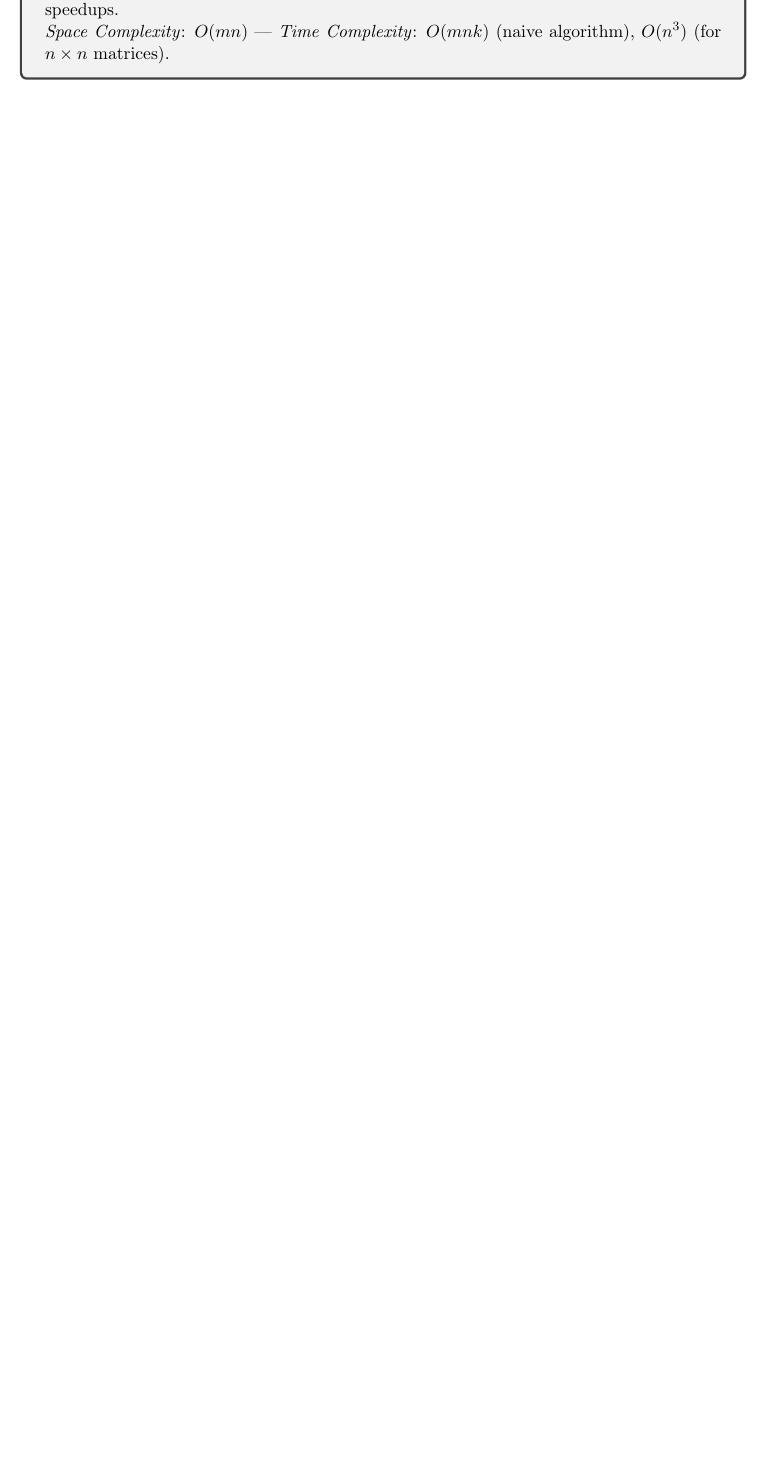
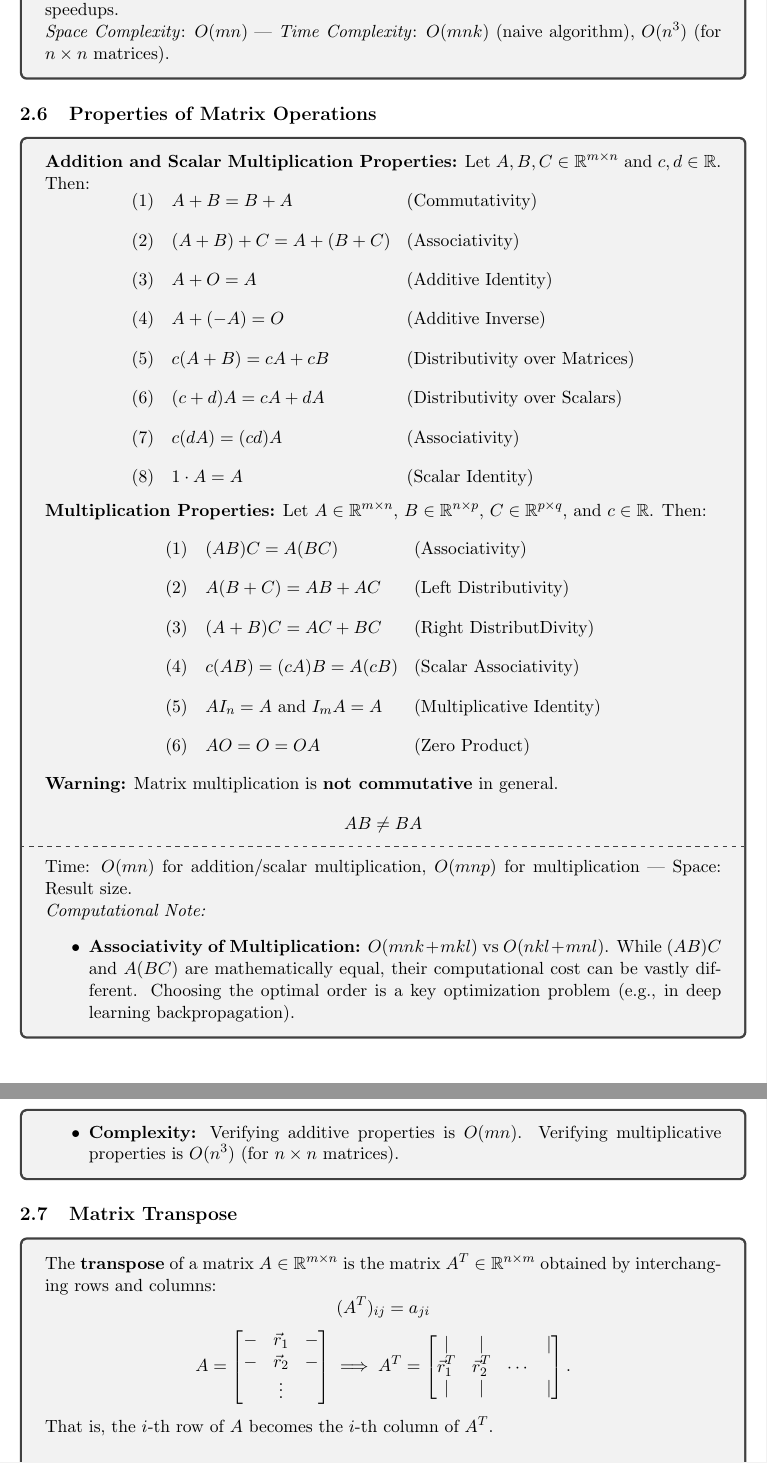
Before and after one commit to abrormaksudov/LinearAlgebraNotes, a LaTeX document (main.tex): part of page 13 of 13 before the commit and two parts of pages 13 and 14 of 14 after it, the two joined at a grey line, cut so that both start at the same text, the shorter picture padded with empty space. Compiled offline with pdfLaTeX.

Commit message:
properties of matrix operations, matrix transpose

```diff
--- a/main.tex
+++ b/main.tex
@@ -773,3 +773,60 @@
     \textit{Space Complexity}: $O(mn)$ | \textit{Time Complexity}: $O(mnk)$ (naive algorithm), $O(n^3)$ (for $n \times n$ matrices).
 \end{tcolorbox}
 
+
+
+\subsection{Properties of Matrix Operations}
+\begin{tcolorbox}[breakable]
+    \textbf{Addition and Scalar Multiplication Properties:} Let $A, B, C \in \mathbb{R}^{m \times n}$ and $c, d \in \mathbb{R}$. Then:
+    \[
+    \begin{aligned}
+        &\text{(1)} \quad A + B = B + A && \text{(Commutativity)} \\[8pt]
+        &\text{(2)} \quad (A + B) + C = A + (B + C) && \text{(Associativity)} \\[8pt]
+        &\text{(3)} \quad A + O = A && \text{(Additive Identity)} \\[8pt]
+        &\text{(4)} \quad A + (-A) = O && \text{(Additive Inverse)} \\[8pt]
+        &\text{(5)} \quad c(A + B) = cA + cB && \text{(Distributivity over Matrices)} \\[8pt]
+        &\text{(6)} \quad (c + d)A = cA + dA && \text{(Distributivity over Scalars)} \\[8pt]
+        &\text{(7)} \quad c(dA) = (cd)A && \text{(Associativity)} \\[8pt]
+        &\text{(8)} \quad 1 \cdot A = A && \text{(Scalar Identity)}
+    \end{aligned}
+    \]
+
+    \textbf{Multiplication Properties:} Let $A \in \mathbb{R}^{m \times n}$, $B \in \mathbb{R}^{n \times p}$, $C \in \mathbb{R}^{p \times q}$, and $c \in \mathbb{R}$. Then:
+    \[
+    \begin{aligned}
+        &\text{(1)} \quad (AB)C = A(BC) && \text{(Associativity)} \\[8pt]
+        &\text{(2)} \quad A(B + C) = AB + AC && \text{(Left Distributivity)} \\[8pt]
+        &\text{(3)} \quad (A + B)C = AC + BC && \text{(Right DistributDivity)} \\[8pt]
+        &\text{(4)} \quad c(AB) = (cA)B = A(cB) && \text{(Scalar Associativity)} \\[8pt]
+        &\text{(5)} \quad AI_n = A \text{ and } I_mA = A && \text{(Multiplicative Identity)} \\[8pt]
+        &\text{(6)} \quad AO = O = OA && \text{(Zero Product)}
+    \end{aligned}
+    \]
+
+    \textbf{Warning:} Matrix multiplication is \textbf{not commutative} in general.
+    \[
+    AB \neq BA
+    \]
+
+    \tcblower
+    Time: $O(mn)$ for addition/scalar multiplication, $O(mnp)$ for multiplication | Space: Result size. \\
+    \textit{Computational Note:}
+    \begin{itemize}
+        \item \textbf{Associativity of Multiplication:} $O(mnk + mkl)$ vs $O(nkl + mnl)$. While $(AB)C$ and $A(BC)$ are mathematically equal, their computational cost can be vastly different. Choosing the optimal order is a key optimization problem (e.g., in deep learning backpropagation).
+        \item \textbf{Complexity:} Verifying additive properties is $O(mn)$. Verifying multiplicative properties is $O(n^3)$ (for $n \times n$ matrices).
+    \end{itemize}
+\end{tcolorbox}
+
+
+
+\subsection{Matrix Transpose}
+
+\begin{tcolorbox}
+    The \textbf{transpose} of a matrix $A \in \mathbb{R}^{m \times n}$ is the matrix $A^T \in \mathbb{R}^{n \times m}$ obtained by interchanging rows and columns:
+    \[
+    (A^T)_{ij} = a_{ji}
+    \]
+    \[
+    A = \begin{bmatrix} - & \vec{r}_1 & - \\ - & \vec{r}_2 & - \\ & \vdots & \end{bmatrix} \implies A^T = \begin{bmatrix} | & | & & | \\ \vec{r}_1^T & \vec{r}_2^T & \cdots & \\ | & | & & | \end{bmatrix}.
+    \]
+    That is, the $i$-th row of $A$ becomes the $i$-th column of $A^T$. \\
```
Also changed, not shown: LinearAlgebraNotes.pdf, main.tex (22 more changed lines).
